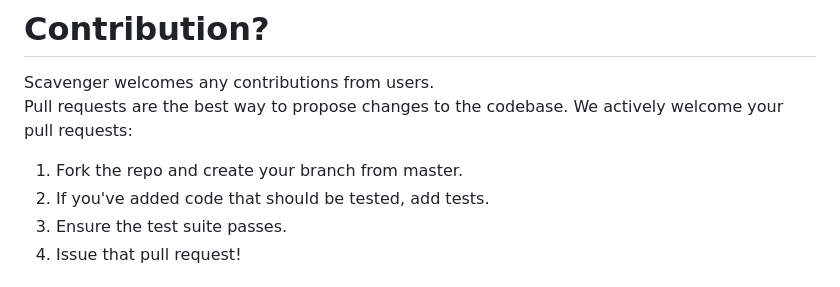
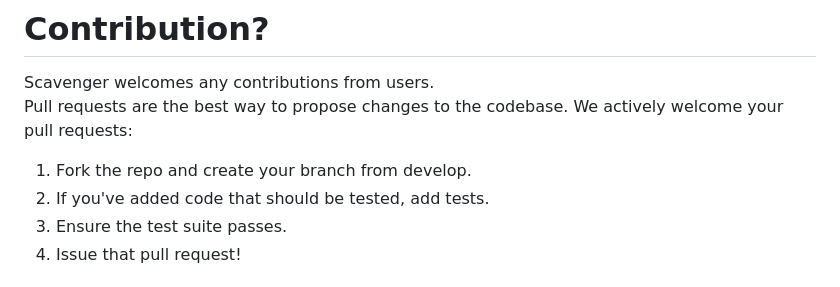
Before and after one commit to naver/scavenger, a Markdown page: README.md, the part around the change. GitHub-like rendering.

Commit message:
Fix README.md contribution default branch name

```diff
--- a/README.md
+++ b/README.md
@@ -59,7 +59,7 @@ You can find the user guide at the following location link.
 Scavenger welcomes any contributions from users.<br/>
 Pull requests are the best way to propose changes to the codebase. We actively welcome your pull requests:
 
-1. Fork the repo and create your branch from master.
+1. Fork the repo and create your branch from develop.
 2. If you've added code that should be tested, add tests.
 3. Ensure the test suite passes.
 4. Issue that pull request!
```
